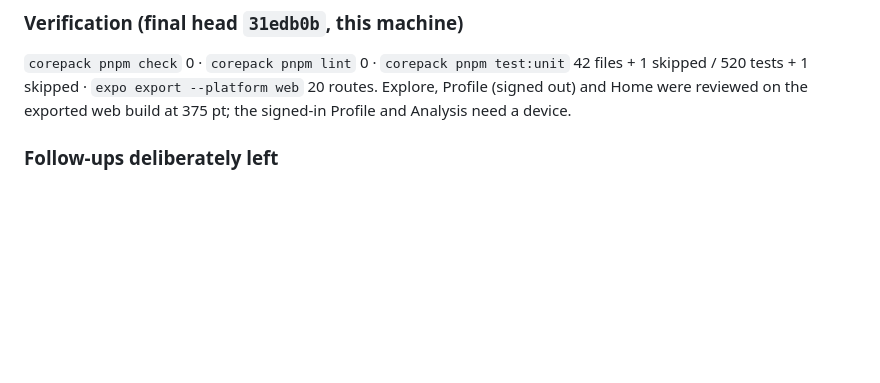
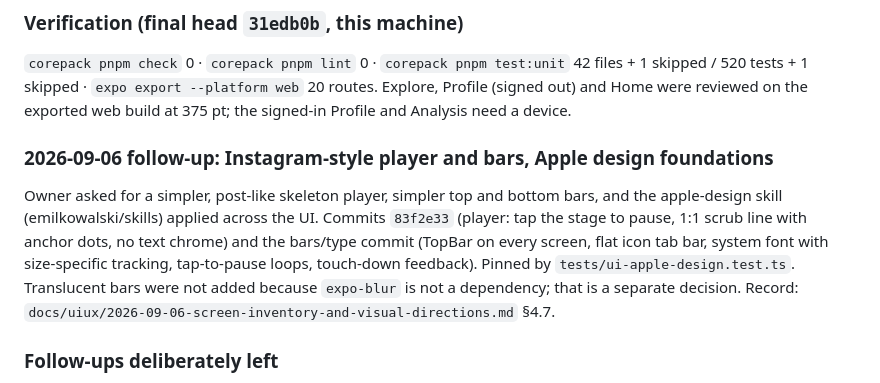
Before and after one commit to Rudwpahs/shooting-profile-coach-ios, a Markdown page: HANDOFF.md, the part around the change. Drawn GitHub-style; blank space fills up the shorter version.

```diff
--- a/HANDOFF.md
+++ b/HANDOFF.md
@@ -33,6 +33,15 @@ contracts, flag meaning, route names, accessibility contracts, the boundary stri
 `corepack pnpm check` 0 · `corepack pnpm lint` 0 · `corepack pnpm test:unit` 42 files + 1 skipped /
 520 tests + 1 skipped · `expo export --platform web` 20 routes. Explore, Profile (signed out) and Home
 were reviewed on the exported web build at 375 pt; the signed-in Profile and Analysis need a device.
+
+### 2026-09-06 follow-up: Instagram-style player and bars, Apple design foundations
+Owner asked for a simpler, post-like skeleton player, simpler top and bottom bars, and the
+apple-design skill (emilkowalski/skills) applied across the UI. Commits `83f2e33` (player: tap the
+stage to pause, 1:1 scrub line with anchor dots, no text chrome) and the bars/type commit (TopBar on
+every screen, flat icon tab bar, system font with size-specific tracking, tap-to-pause loops,
+touch-down feedback). Pinned by `tests/ui-apple-design.test.ts`. Translucent bars were not added
+because `expo-blur` is not a dependency; that is a separate decision. Record:
+`docs/uiux/2026-09-06-screen-inventory-and-visual-directions.md` §4.7.
 
 ### Follow-ups deliberately left
 Profile PROGRESS/SAVED tabs and compare/save actions (features do not exist; nothing fake was drawn),
```
Also changed, not shown: docs/uiux/2026-09-06-screen-inventory-and-visual-directions.md (+31 -0 lines).
